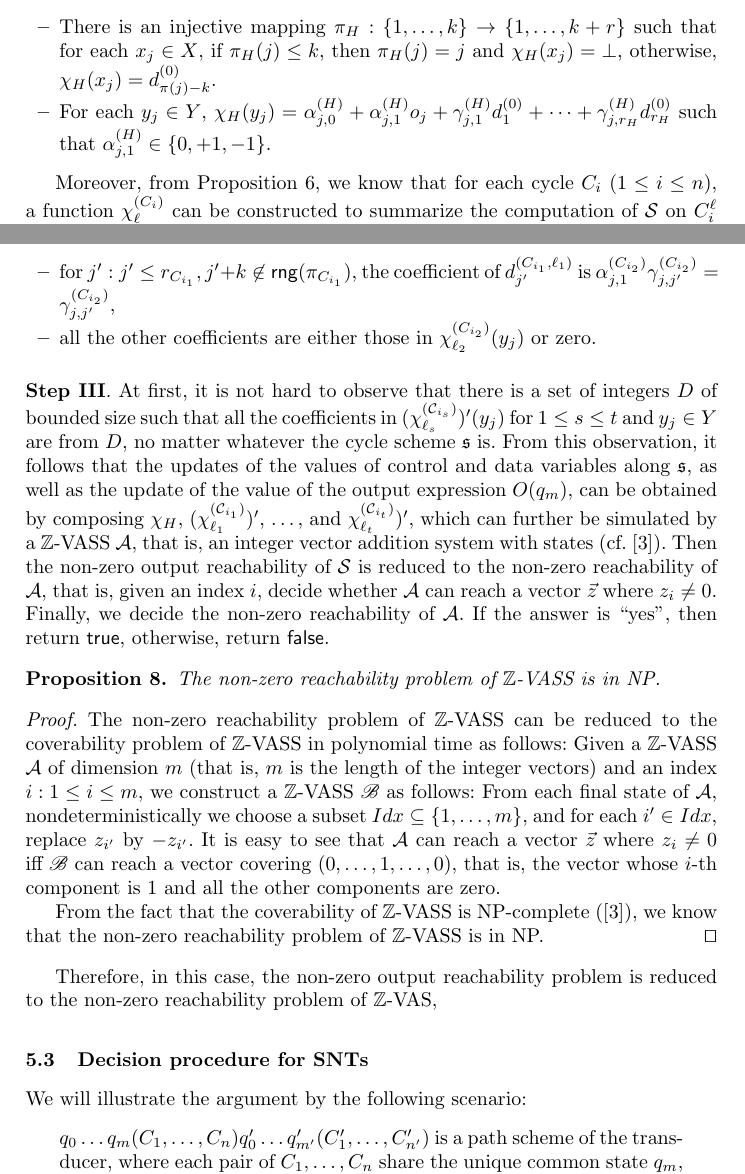
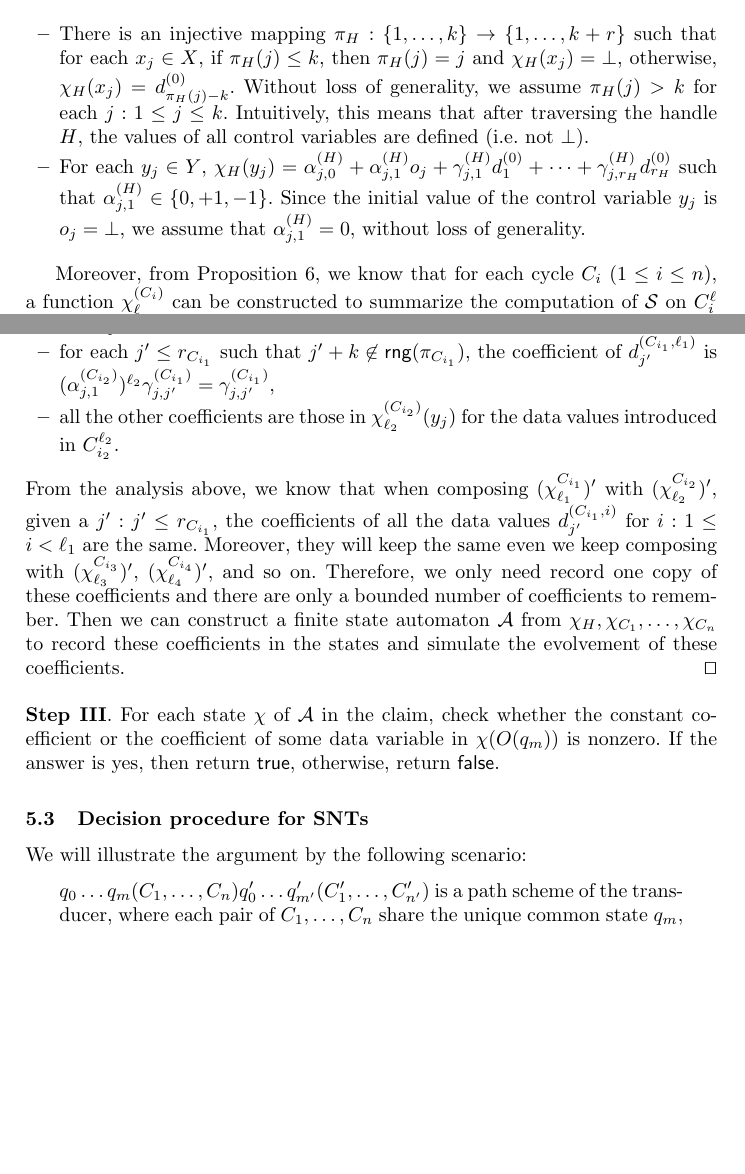
Before and after one commit to guluchen/MR-formal-model, a LaTeX thesis (main-cav.tex): two parts of pages 12 and 16 of 26 before the commit and two parts of pages 12 and 15 of 25 after it, joined at a grey line, cut so that both start at the same text, the shorter picture padded with empty space. Compiled offline with pdfLaTeX.

Commit message:
generalized lasso finished

```diff
--- a/main-cav.tex
+++ b/main-cav.tex
@@ -652,9 +652,9 @@ Suppose the transition graph of $\Ss$ comprises a handle $H=q_0 q_1 \dots q_m$ a
 
 From Proposition~\ref{prop-sum-path}, we know that a function $\chi_H$ can be constructed to summarize the computation of $\Ss$ on the handle. Let $d^{(0)}_{1}, \dots, d^{(0)}_{r_H}$ denote the $r_H$ data values introduced in the handle. Because all the values of the control and data variables are $\bot$ (undefined) in the initial configuration,  we can concretize $\chi_H$ as follows.
 \begin{itemize}
-\item There is an injective mapping $\pi_H: \{1,\dots,k\} \rightarrow \{1,\dots, k+r\}$ such that for each $x_j \in X$, if $\pi_H(j) \le k$, then $\pi_H(j)=j$ and $\chi_H(x_j)=\bot$, otherwise, $\chi_H(x_j)=d^{(0)}_{\pi(j)-k}$.
+\item There is an injective mapping $\pi_H: \{1,\dots,k\} \rightarrow \{1,\dots, k+r\}$ such that for each $x_j \in X$, if $\pi_H(j) \le k$, then $\pi_H(j)=j$ and $\chi_H(x_j)=\bot$, otherwise, $\chi_H(x_j)=d^{(0)}_{\pi_H(j)-k}$. Without loss of generality, we assume $\pi_H(j) > k$ for each $j: 1\le j \le k$. Intuitively, this means that after traversing the handle $H$, the values of all control variables are defined (i.e. not $\bot$).
 %
-\item For each $y_j \in Y$, $\chi_H(y_j) = \alpha^{(H)}_{j,0} + \alpha^{(H)}_{j,1} o_j + \gamma^{(H)}_{j,1} d^{(0)}_1 +\dots + \gamma^{(H)}_{j,r_H} d^{(0)}_{r_H}$ such that $\alpha^{(H)}_{j,1} \in \{0,+1,-1\}$.
+\item For each $y_j \in Y$, $\chi_H(y_j) = \alpha^{(H)}_{j,0} + \alpha^{(H)}_{j,1} o_j + \gamma^{(H)}_{j,1} d^{(0)}_1 +\dots + \gamma^{(H)}_{j,r_H} d^{(0)}_{r_H}$ such that $\alpha^{(H)}_{j,1} \in \{0,+1,-1\}$. Since the initial value of the control variable $y_j$ is $o_j=\bot$, we assume that $\alpha^{(H)}_{j,1}=0$, without loss of generality.
 \end{itemize}
 
 Moreover, from Proposition~\ref{prop-sum-cycle}, we know that for each cycle $C_i$ ($1 \le i \le n$), a function $\chi^{(C_i)}_{\ell}$ can be constructed to summarize the computation of $\Ss$ on $C^{\ell}_i$ (the iteration of $C_i$ for $\ell$ times).
@@ -785 +791,4 @@ If $\alpha^{(C_{i_1})}_{j,1} = 0$ and $\alpha^{(C_{i_2})}_{j,1} = 0$, then in $\
+\item for each $j' \le r_{C_{i_1}}$ such that $j'+k \not \in \rng(\pi_{C_{i_1}})$, the coefficient of $d^{(C_{i_1},\ell_1)}_{j'}$ is $(\alpha^{(C_{i_2})}_{j,1})^{\ell_2} \gamma^{(C_{i_1})}_{j,j'} = \gamma^{(C_{i_1})}_{j,j'}$,
+%
+\item all the other coefficients are those in $\chi^{(C_{i_2})}_{\ell_2}(y_j)$ for the data values introduced in $C^{\ell_2}_{i_2}$.
 \end{itemize}
@@ -828,31 +795,25 @@ If $\alpha^{(C_{i_1})}_{j,1} = 1$ and $\alpha^{(C_{i_2})}_{j,1} = 1$, then in $\
-\item for $j': j' \le r_{C_{i_1}}, j'+k \not \in \rng(\pi_{C_{i_1}})$, the coefficient of $d^{(C_{i_1},\ell_1)}_{j'}$ is $\alpha^{(C_{i_2})}_{j,1}  \gamma^{(C_{i_2})}_{j,j'} = \gamma^{(C_{i_2})}_{j,j'}$,
-%
-\item all the other coefficients are either those in $\chi^{(C_{i_2})}_{\ell_2}(y_j)$ or zero.
-\end{itemize}
-
+From the analysis above, we know that when composing $(\chi^{C_{i_1}}_{\ell_1})'$ with $(\chi^{C_{i_2}}_{\ell_2})'$, given a $j': j' \le r_{C_{i_1}}$, the coefficients of all the data values $d^{(C_{i_1},i)}_{j'}$ for $i: 1 \le i < \ell_1$ are the same. Moreover, they will keep the same even we keep composing with $(\chi^{C_{i_3}}_{\ell_3})'$, $(\chi^{C_{i_4}}_{\ell_4})'$, and so on. Therefore, we only need record one copy of these coefficients and there are only a bounded number of coefficients to remember.  Then we can construct a finite state automaton $\Aa$ from $\chi_H,\chi_{C_1},\dots,\chi_{C_n}$ to record these coefficients in the states and simulate the evolvement of these coefficients.\qed
 \end{proof}
 
 \medskip
 
-\noindent {\bf Step III}. At first, it is not hard to observe that there is a set of integers $D$ of bounded size such that all the coefficients in $(\chi^{(\Cc_{i_s})}_{\ell_s})'(y_j)$ for $1 \le s \le t$ and $y_j \in Y$ are from $D$, no matter whatever the cycle scheme $\schm$ is.
-From this observation, it follows that the updates of the values of control and data variables along $\schm$, as well as the update of the value of the output expression $O(q_m)$, can be obtained by composing $\chi_H$, $(\chi^{(\Cc_{i_1})}_{\ell_1})'$, $\dots$, and $\chi^{(\Cc_{i_t})}_{\ell_t})'$, which can further be simulated by a $\intnum$-VASS $\Aa$, that is, an integer vector addition system with states (cf. \cite{HH14}). Then the non-zero output reachability of $\Ss$ is reduced to the non-zero reachability of $\Aa$, that is, given an index $i$, decide whether $\Aa$ can reach a vector $\vec{z}$ where $z_i \neq 0$. Finally, we decide the non-zero reachability of $\Aa$. If the answer is ``yes'', then return $\ltrue$, otherwise, return $\lfalse$.
-
-\begin{proposition}
-The non-zero reachability problem of $\intnum$-VASS is in NP.
-\end{proposition}
-
-\begin{proof}
-The non-zero reachability problem of $\intnum$-VASS can be reduced to the coverability problem of $\intnum$-VASS in polynomial time as follows: Given a $\intnum$-VASS $\Aa$ of dimension $m$ (that is, $m$ is the length of the integer vectors) and an index $i: 1 \le i \le m$, we construct a $\intnum$-VASS $\Bb$ as follows: From each final state of $\Aa$, nondeterministically we choose a subset $Idx \subseteq \{1,\dots,m\}$, and for each $i' \in Idx$, replace $z_{i'}$ by $-z_{i'}$. It is easy to see that $\Aa$ can reach a vector $\vec{z}$ where $z_i \neq 0$ iff $\Bb$ can reach a vector covering $(0,\dots,1,\dots,0)$, that is, the vector whose $i$-th component is $1$ and all the other components are zero.
+\noindent {\bf Step III}. For each state $\chi$ of $\Aa$ in the claim, check whether the constant coefficient or the coefficient of some data variable in $\chi(O(q_m))$ is nonzero. If the answer is yes, then return $\ltrue$, otherwise, return $\lfalse$.
 
 
+%From the claim, it follows that the updates of the values of control and data variables along $\schm$, as well as the update of the value of the output expression $O(q_m)$, can be obtained by composing $\chi_H$, $(\chi^{(\Cc_{i_1})}_{\ell_1})'$, $\dots$, and $\chi^{(\Cc_{i_t})}_{\ell_t})'$, which can further be simulated by a $\intnum$-VASS $\Aa$, that is, an integer vector addition system with states (cf. \cite{HH14}). Then the non-zero output reachability of $\Ss$ is reduced to the non-zero reachability of $\Aa$, that is, given an index $i$, decide whether $\Aa$ can reach a vector $\vec{z}$ where $z_i \neq 0$. Finally, we decide the non-zero reachability of $\Aa$. If the answer is ``yes'', then return $\ltrue$, otherwise, return $\lfalse$.
 
- From the fact that the coverability of $\intnum$-VASS is NP-complete (\cite{HH14}), we know that the non-zero reachability problem of $\intnum$-VASS is in NP. \qed
-\end{proof}
-
-
-Therefore, in this case, the non-zero output reachability problem is reduced to the non-zero reachability problem of $\intnum$-VAS,
-
-
+%\begin{proposition}
+%The non-zero reachability problem of $\intnum$-VASS is in NP.
+%\end{proposition}
+%
+%\begin{proof}
+%The non-zero reachability problem of $\intnum$-VASS can be reduced to the coverability problem of $\intnum$-VASS in polynomial time as follows: Given a $\intnum$-VASS $\Aa$ of dimension $m$ (that is, $m$ is the length of the integer vectors) and an index $i: 1 \le i \le m$, we construct a $\intnum$-VASS $\Bb$ as follows: From each final state of $\Aa$, nondeterministically we choose a subset $Idx \subseteq \{1,\dots,m\}$, and for each $i' \in Idx$, replace $z_{i'}$ by $-z_{i'}$. It is easy to see that $\Aa$ can reach a vector $\vec{z}$ where $z_i \neq 0$ iff $\Bb$ can reach a vector covering $(0,\dots,1,\dots,0)$, that is, the vector whose $i$-th component is $1$ and all the other components are zero.
+%
+% From the fact that the coverability of $\intnum$-VASS is NP-complete (\cite{HH14}), we know that the non-zero reachability problem of $\intnum$-VASS is in NP. \qed
+%\end{proof}
+%
+%
+%Therefore, in this case, the non-zero output reachability problem is reduced to the non-zero reachability problem of $\intnum$-VAS,
 
 
 
```
Also changed, not shown: temp.tex (+53 -0 lines), main-cav.tex (72 more changed lines).
